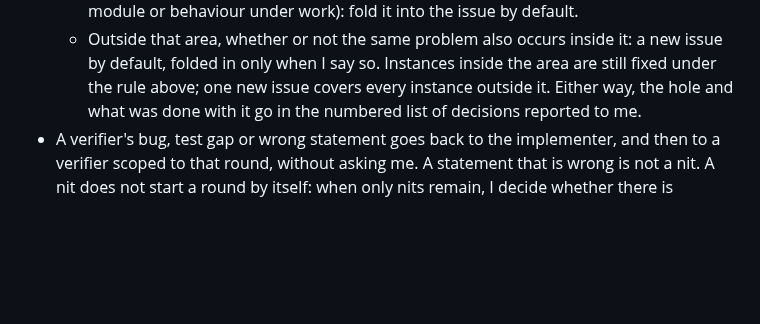
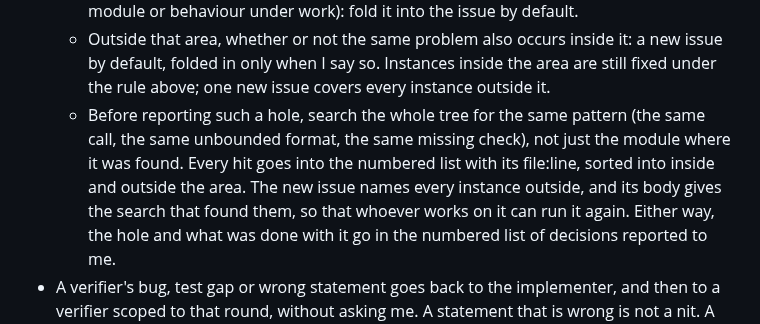
Before and after one commit to janowoc/northplan, a Markdown page: CLAUDE.md, the part around the change. GitHub-like rendering; blank space fills up the shorter version.

Commit message:
docs(claude): search the whole tree before filing a hole found outside the area
The rule that one new issue covers every instance outside the area under
work can only be kept if every instance is found. #103 was filed from the
review of #99 with only the loader's sites in it, while six sites in
resp.py, gis.py, oas.py and indexation.py, all older than the issue, had
the same unbounded repr; they surfaced only while preparing #103 and are
now #107. Require a whole-tree search before reporting such a hole, every
hit in the decision list, and the search itself in the new issue's body so
it can be run again when the issue is picked up.

Co-Authored-By: Claude Opus 5.5 <noreply@anthropic.com>
Claude-Session: https://claude.ai/code/session_01WrtVgEZrVsyFFaVbX96Hu3

```diff
--- a/CLAUDE.md
+++ b/CLAUDE.md
@@ -121,6 +121,12 @@
     a new issue by default, folded in only when I say so. Instances inside the
     area are still fixed under the rule above; one new issue covers every
     instance outside it.
+  - Before reporting such a hole, search the whole tree for the same pattern
+    (the same call, the same unbounded format, the same missing check), not
+    just the module where it was found. Every hit goes into the numbered list
+    with its file:line, sorted into inside and outside the area. The new
+    issue names every instance outside, and its body gives the search that
+    found them, so that whoever works on it can run it again.
   Either way, the hole and what was done with it go in the numbered list of
   decisions reported to me.
 - A verifier's bug, test gap or wrong statement goes back to the implementer,
```
